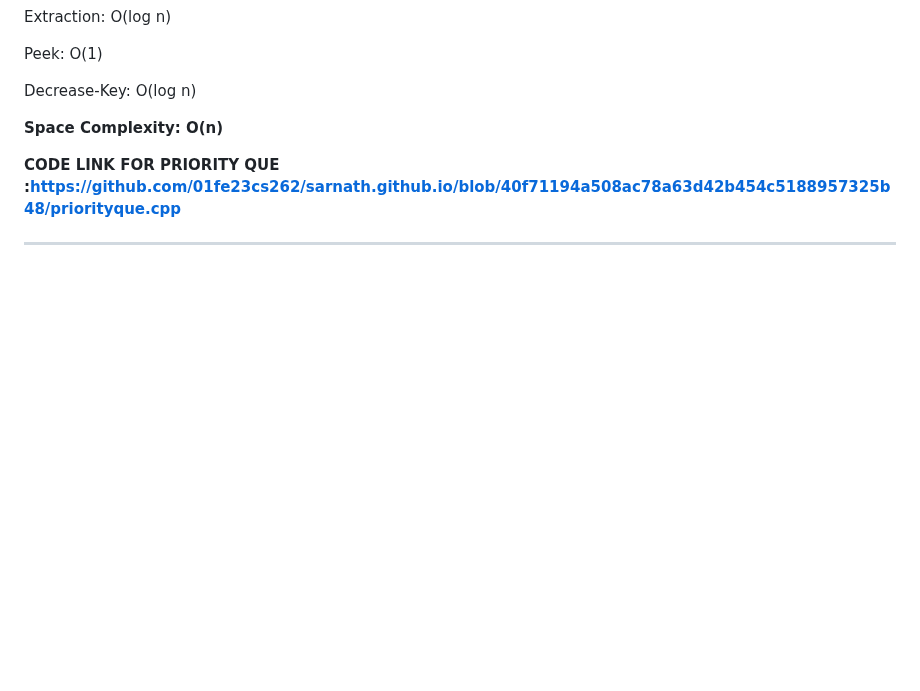
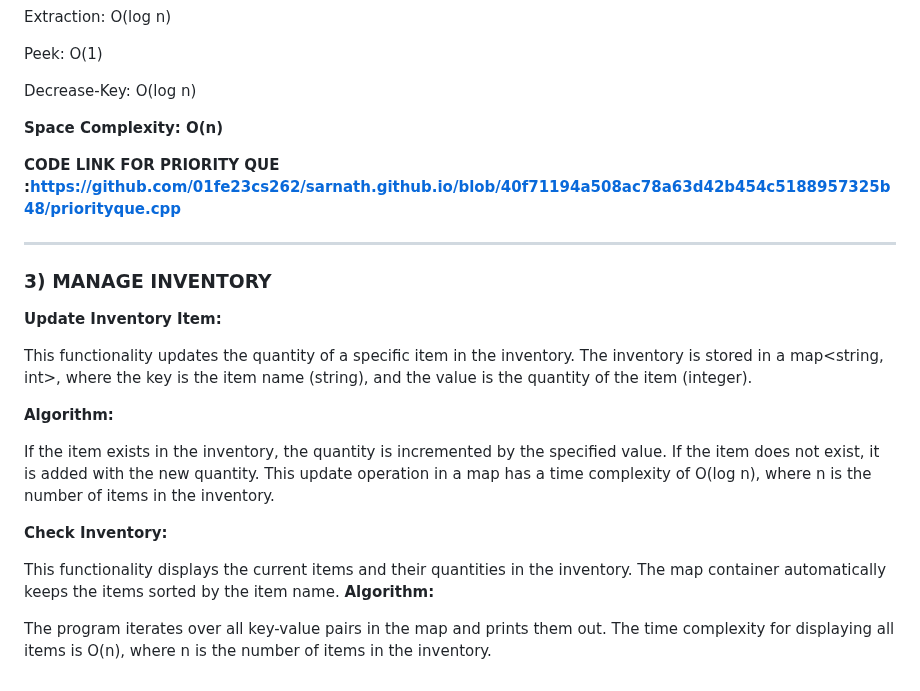
Before and after one commit to 01fe23cs262/sarnath.github.io, a Markdown page: proj.md, the part around the change. GitHub-like rendering; blank space fills up the shorter version.

```diff
--- a/proj.md
+++ b/proj.md
@@ -85,3 +85,24 @@ Decrease-Key: O(log n)
 **CODE LINK FOR PRIORITY QUE :https://github.com/01fe23cs262/sarnath.github.io/blob/40f71194a508ac78a63d42b454c5188957325b48/priorityque.cpp**
 
 ---
+
+### 3) MANAGE INVENTORY
+
+**Update Inventory Item:**
+
+This functionality updates the quantity of a specific item in the inventory.
+The inventory is stored in a map<string, int>, where the key is the item name (string), and the value is the quantity of the item (integer).
+
+**Algorithm:**
+
+If the item exists in the inventory, the quantity is incremented by the specified value. If the item does not exist, it is added with the new quantity.
+This update operation in a map has a time complexity of O(log n), where n is the number of items in the inventory.
+
+**Check Inventory:**
+
+This functionality displays the current items and their quantities in the inventory.
+The map container automatically keeps the items sorted by the item name.
+**Algorithm:**
+
+The program iterates over all key-value pairs in the map and prints them out.
+The time complexity for displaying all items is O(n), where n is the number of items in the inventory.
```
